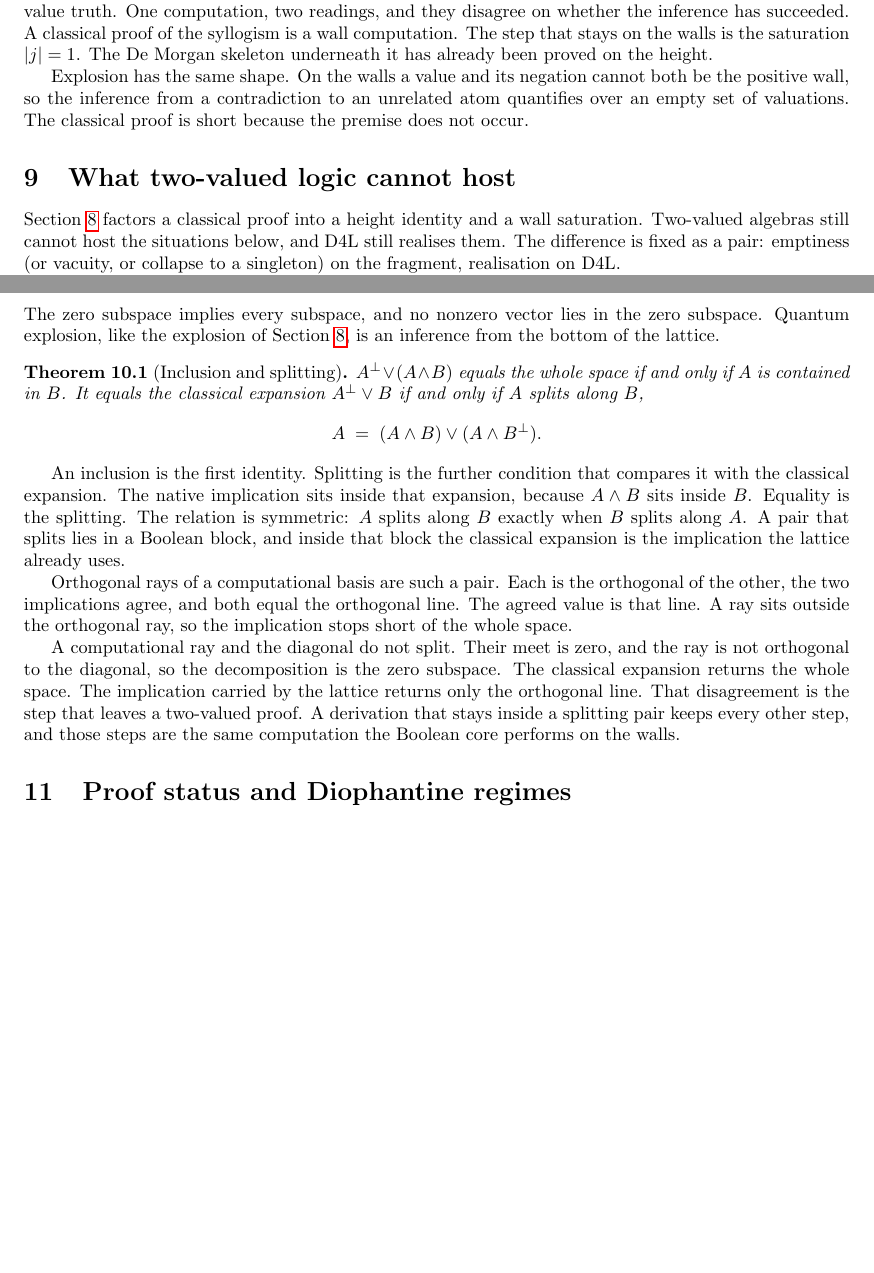
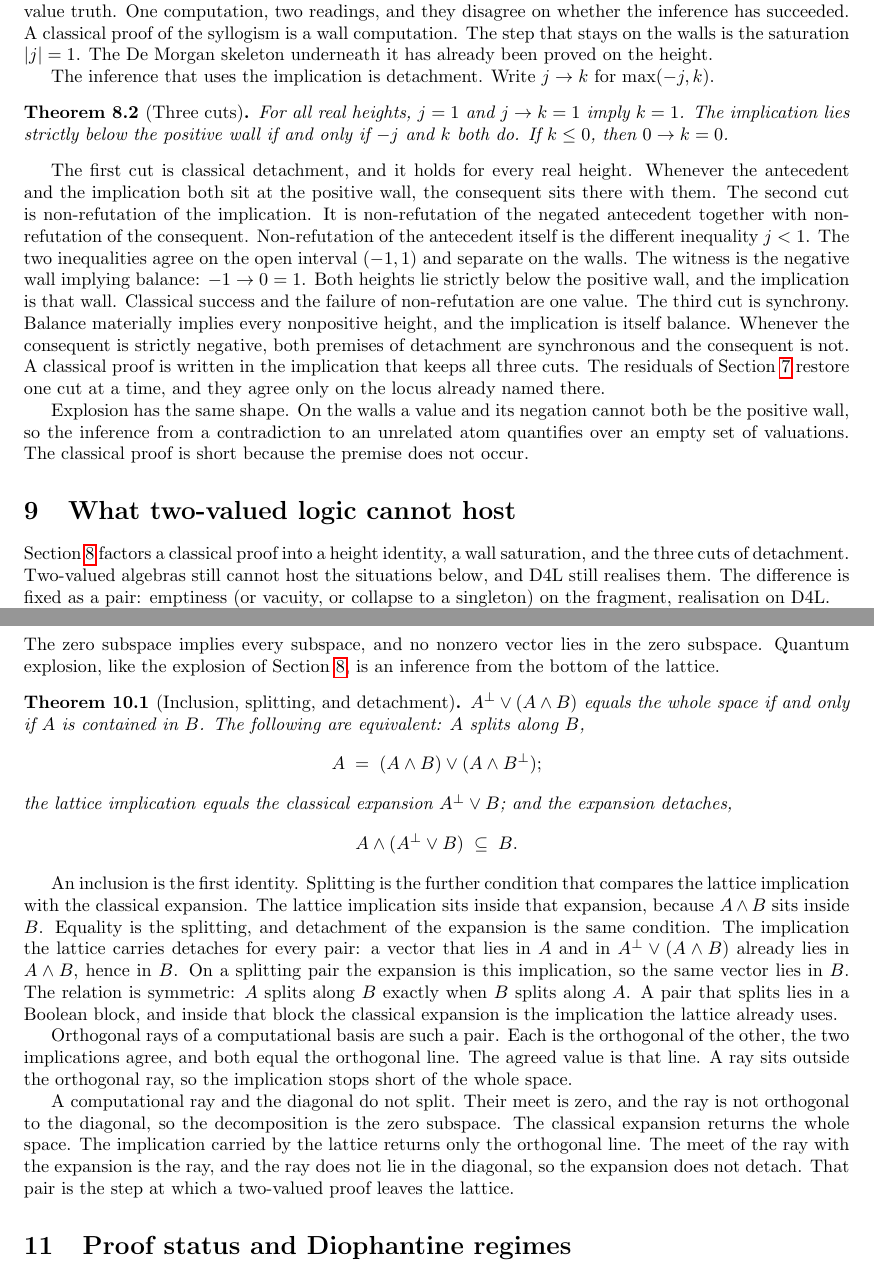
Before and after one commit to hypernumbernet/DstDiophantine, a LaTeX paper (papers/dst-4-valued-logic.tex): two parts of pages 9 and 10 of 12 before the commit and two parts of pages 9 and 10 of 13 after it, joined at a grey line, cut so that both start at the same text, the shorter picture padded with empty space. Compiled offline with pdfLaTeX.

Commit message:
Enhance `Logic.lean`, `ClassicalCore.lean`, and `Sasaki.lean` by formalizing material implication and its detachment properties across various heights. Introduce new theorems demonstrating the relationships between classical and quantum implications, including conditions for detachment and balance. Update examples and documentation for clarity, and revise related LaTeX papers to reflect these theoretical advancements and ensure consistency in the presentation of logical frameworks.

```diff
--- a/papers/dst-4-valued-logic.tex
+++ b/papers/dst-4-valued-logic.tex
@@ -805,6 +814,35 @@ syllogism is a wall computation. The step that stays on the walls is
 the saturation \(|j|=1\). The De Morgan skeleton underneath it has
 already been proved on the height.
 
+The inference that uses the implication is detachment. Write \(j\to k\)
+for \(\max(-j,k)\).
+
+\begin{theorem}[Three cuts]
+\label{thm:detach}
+For all real heights, \(j=1\) and \(j\to k=1\) imply \(k=1\). The
+implication lies strictly below the positive wall if and only if \(-j\)
+and \(k\) both do. If \(k\le 0\), then \(0\to k=0\).
+\end{theorem}
+
+The first cut is classical detachment, and it holds for every real
+height. Whenever the antecedent and the implication both sit at the
+positive wall, the consequent sits there with them. The second cut is
+non-refutation of the implication. It is non-refutation of the negated
+antecedent together with non-refutation of the consequent.
+Non-refutation of the antecedent itself is the different inequality
+\(j<1\). The two inequalities agree on the open interval \((-1,1)\) and
+separate on the walls. The witness is the negative wall implying
+balance: \(-1\to 0=1\). Both heights lie strictly below the positive
+wall, and the implication is that wall. Classical success and the
+failure of non-refutation are one value. The third cut is synchrony.
+Balance materially implies every nonpositive height, and the
+implication is itself balance. Whenever the consequent is strictly
+negative, both premises of detachment are synchronous and the
+consequent is not. A classical
+proof is written in the implication that keeps all three cuts. The
+residuals of Section~\ref{sec:cons} restore one cut at a time, and they
+agree only on the locus already named there.
+
 Explosion has the same shape. On the walls a value and its negation
 cannot both be the positive wall, so the inference from a contradiction
 to an unrelated atom quantifies over an empty set of valuations. The
@@ -813,8 +851,8 @@ classical proof is short because the premise does not occur.
 \section{What two-valued logic cannot host}
 \label{sec:examples}
 
-Section~\ref{sec:wall} factors a classical proof into a height identity
-and a wall saturation. Two-valued algebras still cannot host the
+Section~\ref{sec:wall} factors a classical proof into a height identity,
+a wall saturation, and the three cuts of detachment. Two-valued algebras still cannot host the
 situations below, and D4L still realises them. The difference is fixed
 as a pair: emptiness (or vacuity, or collapse to a singleton) on the
 fragment, realisation on D4L.
@@ -897,20 +935,30 @@ The zero subspace implies every subspace, and no nonzero vector lies in
 the zero subspace. Quantum explosion, like the explosion of
 Section~\ref{sec:wall}, is an inference from the bottom of the lattice.
 
-\begin{theorem}[Inclusion and splitting]
+\begin{theorem}[Inclusion, splitting, and detachment]
 \label{thm:split}
 \(A^\perp\vee(A\wedge B)\) equals the whole space if and only if \(A\) is
-contained in \(B\). It equals the classical expansion \(A^\perp\vee B\)
-if and only if \(A\) splits along \(B\),
+contained in \(B\). The following are equivalent: \(A\) splits along
+\(B\),
 \[
-A \;=\; (A\wedge B)\vee(A\wedge B^\perp).
+A \;=\; (A\wedge B)\vee(A\wedge B^\perp);
+\]
+the lattice implication equals the classical expansion \(A^\perp\vee B\);
+and the expansion detaches,
+\[
+A\wedge(A^\perp\vee B)\;\subseteq\; B.
 \]
 \end{theorem}
 
 An inclusion is the first identity. Splitting is the further condition
-that compares it with the classical expansion. The native implication
-sits inside that expansion, because \(A\wedge B\) sits inside \(B\).
-Equality is the splitting. The relation is symmetric: \(A\) splits along
+that compares the lattice implication with the classical expansion. The
+lattice implication sits inside that expansion, because \(A\wedge B\)
+sits inside \(B\). Equality is the splitting, and detachment of the
+expansion is the same condition. The implication the lattice carries
+detaches for every pair: a vector that lies in \(A\) and in
+\(A^\perp\vee(A\wedge B)\) already lies in \(A\wedge B\), hence in \(B\).
+On a splitting pair the expansion is this implication, so the same
+vector lies in \(B\). The relation is symmetric: \(A\) splits along
 \(B\) exactly when \(B\) splits along \(A\). A pair that splits lies in
 a Boolean block, and inside that block the classical expansion is the
 implication the lattice already uses.
@@ -924,10 +972,9 @@ A computational ray and the diagonal do not split. Their meet is zero,
 and the ray is not orthogonal to the diagonal, so the decomposition is
 the zero subspace. The classical expansion returns the whole space. The
 implication carried by the lattice returns only the orthogonal line.
-That disagreement is the step that leaves a two-valued proof. A
-derivation that stays inside a splitting pair keeps every other step,
-and those steps are the same computation the Boolean core performs on
-the walls.
+The meet of the ray with the expansion is the ray, and the ray does not
+lie in the diagonal, so the expansion does not detach. That pair is the
+step at which a two-valued proof leaves the lattice.
 
 \section{Proof status and Diophantine regimes}
 \label{sec:regime}
```
Also changed, not shown: papers/japanese/dst-4-valued-logic-ja.tex (+24 -10 lines), papers/dst-4-valued-logic.pdf, papers/japanese/dst-4-valued-logic-ja.pdf, papers/dst-4-valued-logic.tex (36 more changed lines), 3 other files.
